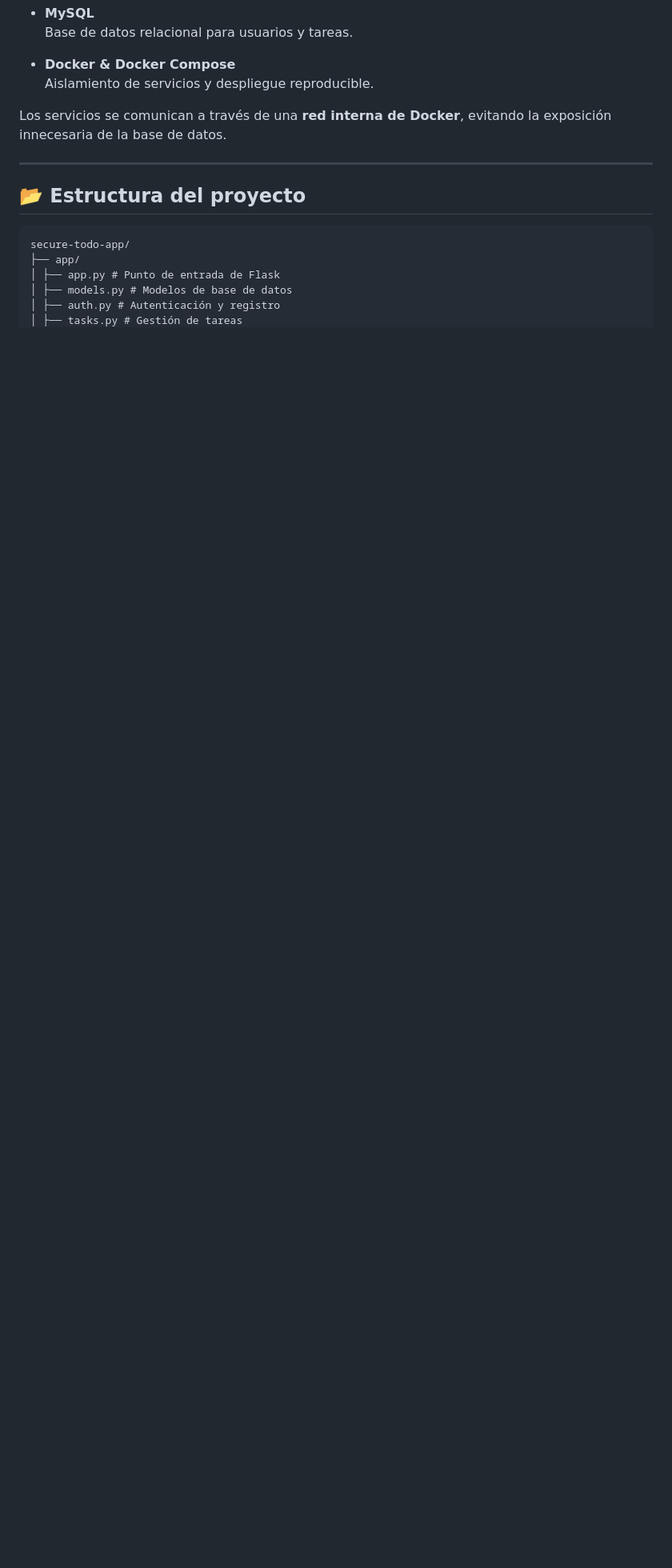
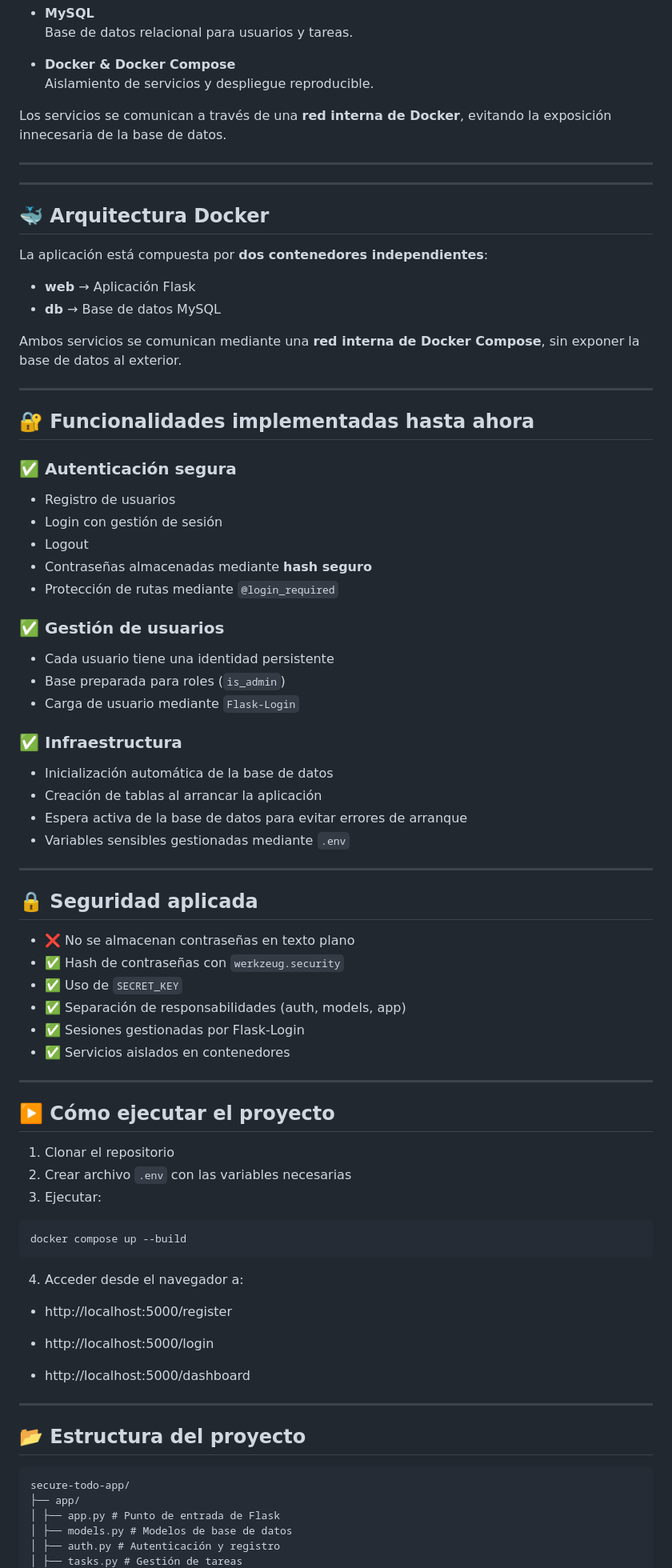
Before and after one commit to Jvazesp2002/secure-todo-app, a Markdown page: README.md, the part around one of its changes. Shown at 80% size. Rendered like a GitHub page; blank space fills up the shorter version.

Commit message:
Update README.md with project architecture, implemented functionalities, and next steps

````diff
--- a/README.md
+++ b/README.md
@@ -41,6 +41,71 @@ La aplicación está compuesta por los siguientes servicios:
 
 Los servicios se comunican a través de una **red interna de Docker**, evitando la exposición innecesaria de la base de datos.
 
+---
+
+---
+
+## 🐳 Arquitectura Docker
+
+La aplicación está compuesta por **dos contenedores independientes**:
+
+- **web** → Aplicación Flask
+- **db** → Base de datos MySQL
+
+Ambos servicios se comunican mediante una **red interna de Docker Compose**, sin exponer la base de datos al exterior.
+
+---
+
+## 🔐 Funcionalidades implementadas hasta ahora
+
+### ✅ Autenticación segura
+- Registro de usuarios
+- Login con gestión de sesión
+- Logout
+- Contraseñas almacenadas mediante **hash seguro**
+- Protección de rutas mediante `@login_required`
+
+### ✅ Gestión de usuarios
+- Cada usuario tiene una identidad persistente
+- Base preparada para roles (`is_admin`)
+- Carga de usuario mediante `Flask-Login`
+
+### ✅ Infraestructura
+- Inicialización automática de la base de datos
+- Creación de tablas al arrancar la aplicación
+- Espera activa de la base de datos para evitar errores de arranque
+- Variables sensibles gestionadas mediante `.env`
+
+---
+
+## 🔒 Seguridad aplicada
+
+- ❌ No se almacenan contraseñas en texto plano
+- ✅ Hash de contraseñas con `werkzeug.security`
+- ✅ Uso de `SECRET_KEY`
+- ✅ Separación de responsabilidades (auth, models, app)
+- ✅ Sesiones gestionadas por Flask-Login
+- ✅ Servicios aislados en contenedores
+
+---
+
+## ▶️ Cómo ejecutar el proyecto
+
+1. Clonar el repositorio
+2. Crear archivo `.env` con las variables necesarias
+3. Ejecutar:
+
+```bash
+docker compose up --build
+```
+
+4. Acceder desde el navegador a:
+
+* http://localhost:5000/register
+
+* http://localhost:5000/login
+
+* http://localhost:5000/dashboard
 ---
 
 ## 📂 Estructura del proyecto
````
Also changed, not shown: other parts of README.md (+20 -12 lines).
